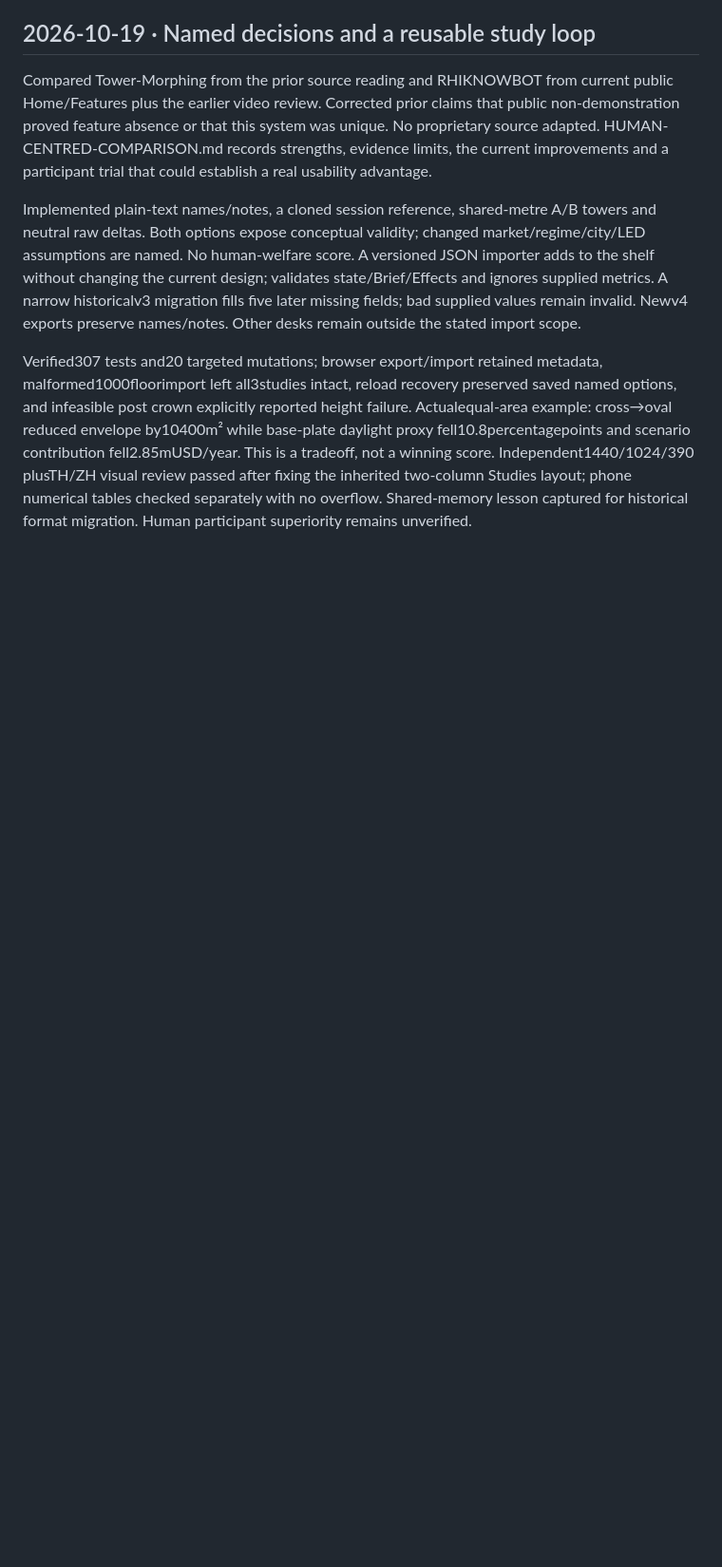
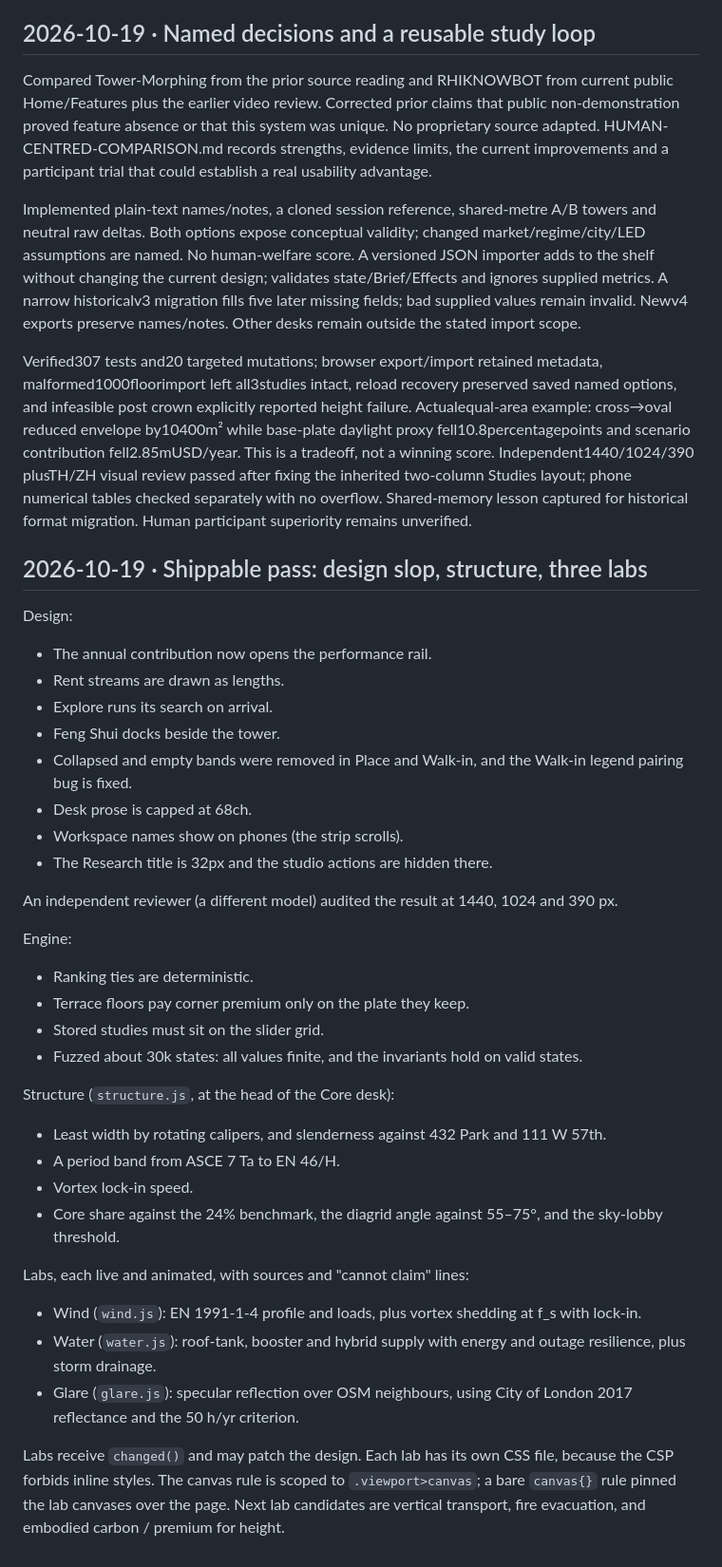
Before and after one commit to Nonarkara/formhypes, a Markdown page: context.md, the part around the change. Shown at 95% size. Drawn GitHub-style; blank space fills up the shorter version.

Commit message:
Record the 2026-10-19 shippable pass in context
Co-Authored-By: Claude Opus 5.5 <noreply@anthropic.com>

```diff
--- a/context.md
+++ b/context.md
@@ -164,3 +164,36 @@ Compared Tower-Morphing from the prior source reading and RHIKNOWBOT from curren
 Implemented plain-text names/notes, a cloned session reference, shared-metre A/B towers and neutral raw deltas. Both options expose conceptual validity; changed market/regime/city/LED assumptions are named. No human-welfare score. A versioned JSON importer adds to the shelf without changing the current design; validates state/Brief/Effects and ignores supplied metrics. A narrow historicalv3 migration fills five later missing fields; bad supplied values remain invalid. Newv4 exports preserve names/notes. Other desks remain outside the stated import scope.
 
 Verified307 tests and20 targeted mutations; browser export/import retained metadata, malformed1000floorimport left all3studies intact, reload recovery preserved saved named options, and infeasible post crown explicitly reported height failure. Actualequal-area example: cross→oval reduced envelope by10400m² while base-plate daylight proxy fell10.8percentagepoints and scenario contribution fell2.85mUSD/year. This is a tradeoff, not a winning score. Independent1440/1024/390 plusTH/ZH visual review passed after fixing the inherited two-column Studies layout; phone numerical tables checked separately with no overflow. Shared-memory lesson captured for historical format migration. Human participant superiority remains unverified.
+
+## 2026-10-19 · Shippable pass: design slop, structure, three labs
+
+Design:
+- The annual contribution now opens the performance rail.
+- Rent streams are drawn as lengths.
+- Explore runs its search on arrival.
+- Feng Shui docks beside the tower.
+- Collapsed and empty bands were removed in Place and Walk-in, and the Walk-in legend pairing bug is fixed.
+- Desk prose is capped at 68ch.
+- Workspace names show on phones (the strip scrolls).
+- The Research title is 32px and the studio actions are hidden there.
+
+An independent reviewer (a different model) audited the result at 1440, 1024 and 390 px.
+
+Engine:
+- Ranking ties are deterministic.
+- Terrace floors pay corner premium only on the plate they keep.
+- Stored studies must sit on the slider grid.
+- Fuzzed about 30k states: all values finite, and the invariants hold on valid states.
+
+Structure (`structure.js`, at the head of the Core desk):
+- Least width by rotating calipers, and slenderness against 432 Park and 111 W 57th.
+- A period band from ASCE 7 Ta to EN 46/H.
+- Vortex lock-in speed.
+- Core share against the 24% benchmark, the diagrid angle against 55–75°, and the sky-lobby threshold.
+
+Labs, each live and animated, with sources and "cannot claim" lines:
+- Wind (`wind.js`): EN 1991-1-4 profile and loads, plus vortex shedding at f_s with lock-in.
+- Water (`water.js`): roof-tank, booster and hybrid supply with energy and outage resilience, plus storm drainage.
+- Glare (`glare.js`): specular reflection over OSM neighbours, using City of London 2017 reflectance and the 50 h/yr criterion.
+
+Labs receive `changed()` and may patch the design. Each lab has its own CSS file, because the CSP forbids inline styles. The canvas rule is scoped to `.viewport>canvas`; a bare `canvas{}` rule pinned the lab canvases over the page. Next lab candidates are vertical transport, fire evacuation, and embodied carbon / premium for height.
```
